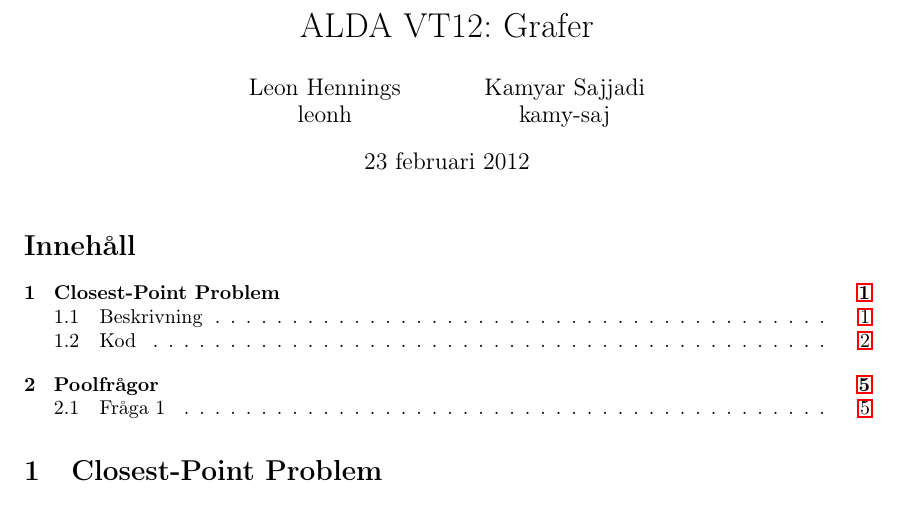
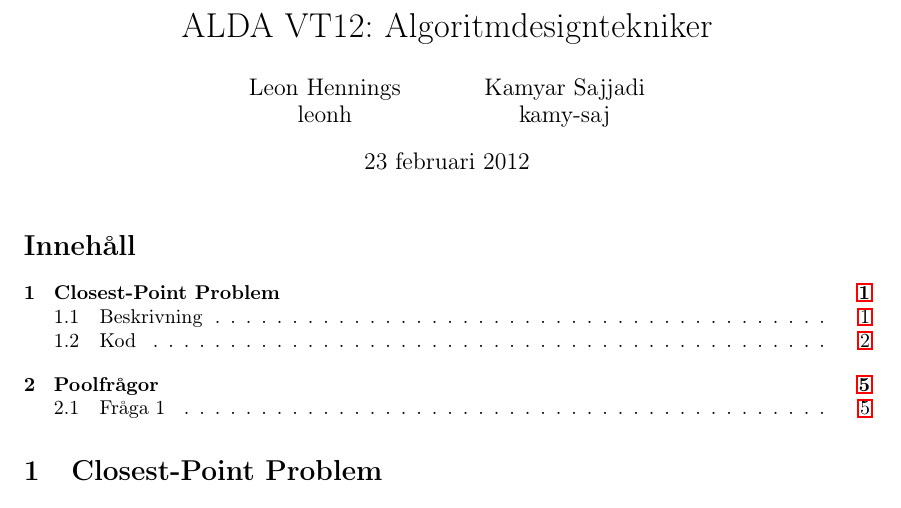
Before and after one commit to Kamii/ALDA, a LaTeX document (vecka8/mall8.tex): part of page 1 of 5, cut so that both start at the same text. Compiled offline with pdfLaTeX; the source files are stored in an older character set and shown here as Unicode.

Commit message:
Veckans pdf

```diff
--- a/vecka8/mall8.tex
+++ b/vecka8/mall8.tex
@@ -43,7 +43,7 @@ showstringspaces=false,
 breaklines=true}
 
 % Glöm inte att uppdatera rubriken
-\title{ALDA VT12: Grafer}
+\title{ALDA VT12: Algoritmdesigntekniker}
 
 \author{Leon Hennings\\leonh \and Kamyar Sajjadi\\kamy-saj}
 
```
Also changed, not shown: vecka8/mall8.pdf.
